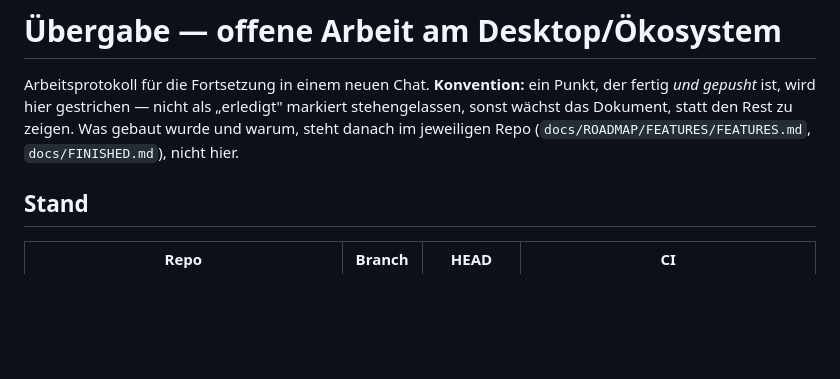
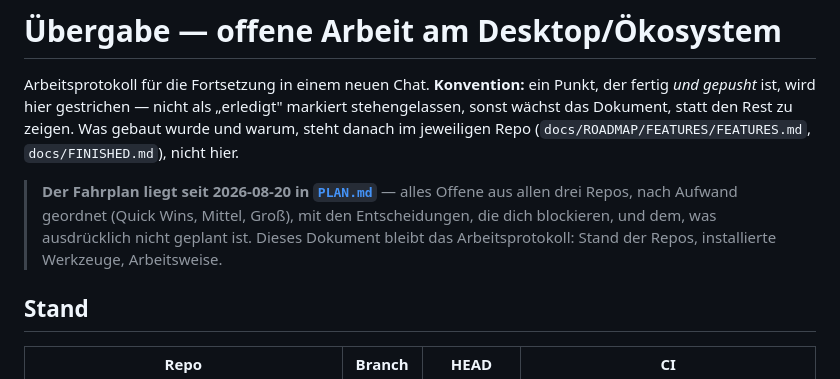
Before and after one commit to StefanBartl/docmap-desktop, a Markdown page: docs/HANDOVER.md, the part around the change. Drawn GitHub-style; blank space fills up the shorter version.

```diff
--- a/docs/HANDOVER.md
+++ b/docs/HANDOVER.md
@@ -5,6 +5,12 @@ Punkt, der fertig *und gepusht* ist, wird hier gestrichen — nicht als
 „erledigt" markiert stehengelassen, sonst wächst das Dokument, statt den
 Rest zu zeigen. Was gebaut wurde und warum, steht danach im jeweiligen Repo
 (`docs/ROADMAP/FEATURES/FEATURES.md`, `docs/FINISHED.md`), nicht hier.
+
+> **Der Fahrplan liegt seit 2026-08-20 in [`PLAN.md`](PLAN.md)** — alles
+> Offene aus allen drei Repos, nach Aufwand geordnet (Quick Wins, Mittel,
+> Groß), mit den Entscheidungen, die dich blockieren, und dem, was
+> ausdrücklich nicht geplant ist. Dieses Dokument bleibt das Arbeitsprotokoll:
+> Stand der Repos, installierte Werkzeuge, Arbeitsweise.
 
 ## Stand
 
```
Also changed, not shown: docs/HANDOVER-2026-08-20.md (+4 -0 lines), docs/PLAN.md (added, +307 -0 lines).
